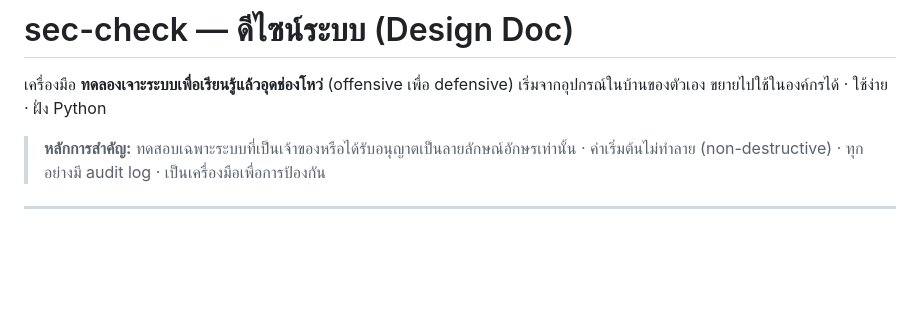
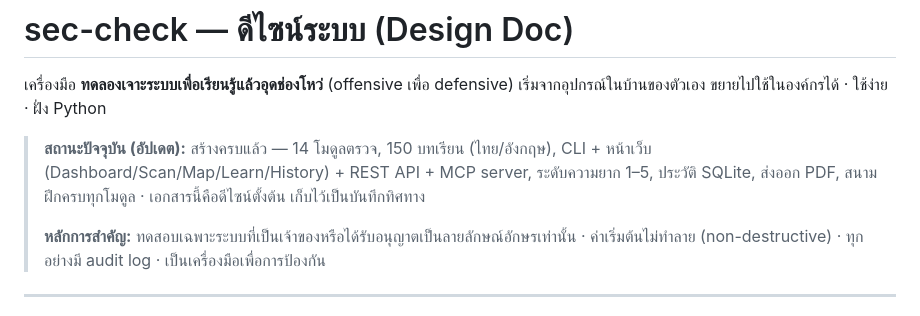
Before and after one commit to 6amdev/sec-check, a Markdown page: docs/DESIGN.md, the part around one of its changes. Rendered like a GitHub page; blank space fills up the shorter version.

```diff
--- a/docs/DESIGN.md
+++ b/docs/DESIGN.md
@@ -3,6 +3,8 @@
 เครื่องมือ **ทดลองเจาะระบบเพื่อเรียนรู้แล้วอุดช่องโหว่** (offensive เพื่อ defensive)
 เริ่มจากอุปกรณ์ในบ้านของตัวเอง ขยายไปใช้ในองค์กรได้ · ใช้ง่าย · ฝั่ง Python
 
+> **สถานะปัจจุบัน (อัปเดต):** สร้างครบแล้ว — 14 โมดูลตรวจ, 150 บทเรียน (ไทย/อังกฤษ), CLI + หน้าเว็บ (Dashboard/Scan/Map/Learn/History) + REST API + MCP server, ระดับความยาก 1–5, ประวัติ SQLite, ส่งออก PDF, สนามฝึกครบทุกโมดูล · เอกสารนี้คือดีไซน์ตั้งต้น เก็บไว้เป็นบันทึกทิศทาง
+>
 > **หลักการสำคัญ:** ทดสอบเฉพาะระบบที่เป็นเจ้าของหรือได้รับอนุญาตเป็นลายลักษณ์อักษรเท่านั้น ·
 > ค่าเริ่มต้นไม่ทำลาย (non-destructive) · ทุกอย่างมี audit log · เป็นเครื่องมือเพื่อการป้องกัน
 
```
Also changed, not shown: other parts of docs/DESIGN.md (+1 -1 lines), README.md (+6 -1 lines), docs/screenshots/web-learn-en.png (added), 2 other files.
